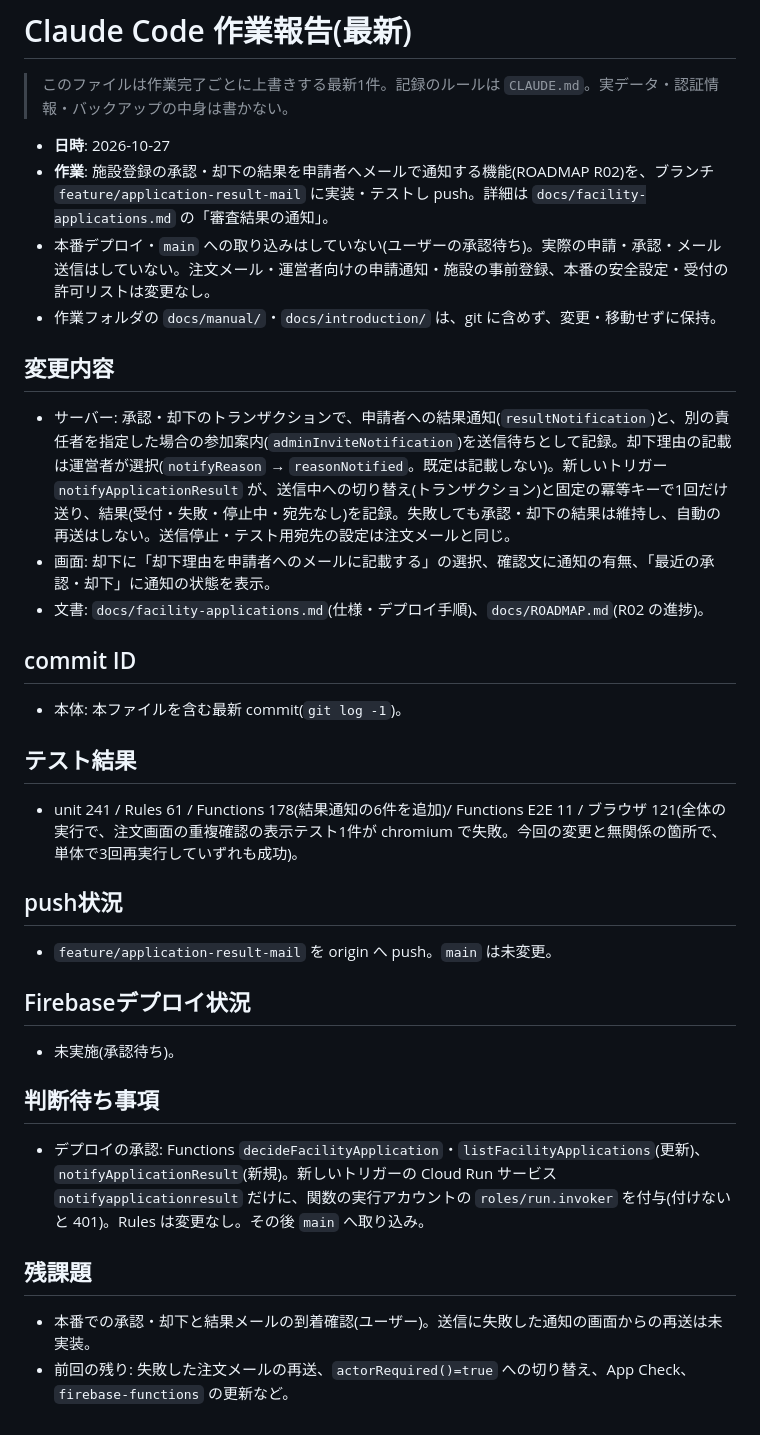
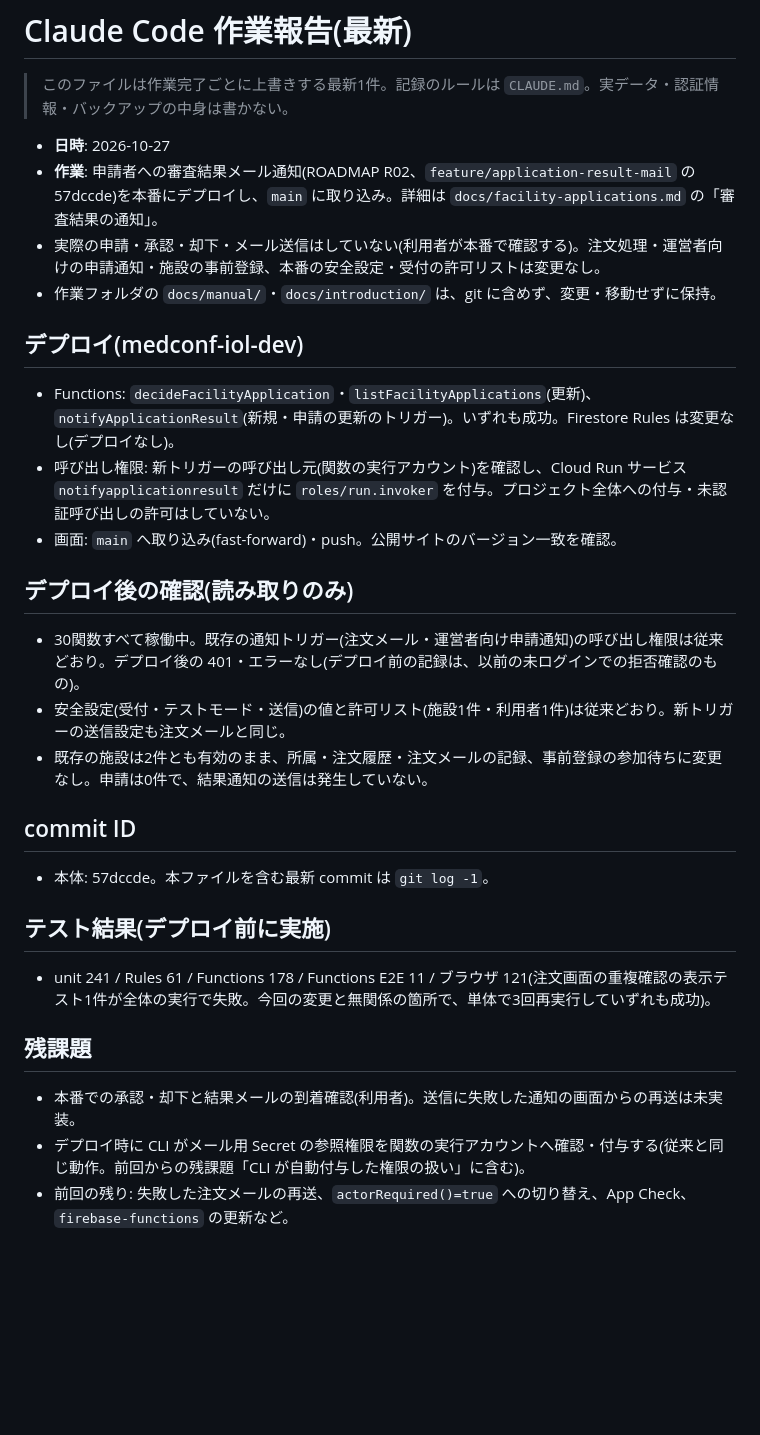
Before and after one commit to uchidats/iol-order, a Markdown page: docs/CLAUDE_REPORT.md, the part around the change. GitHub-like rendering; blank space fills up the shorter version.

```diff
--- a/docs/CLAUDE_REPORT.md
+++ b/docs/CLAUDE_REPORT.md
@@ -3,30 +3,27 @@
 > このファイルは作業完了ごとに上書きする最新1件。記録のルールは `CLAUDE.md`。実データ・認証情報・バックアップの中身は書かない。
 
 - **日時**: 2026-10-27
-- **作業**: 施設登録の承認・却下の結果を申請者へメールで通知する機能(ROADMAP R02)を、ブランチ `feature/application-result-mail` に実装・テストし push。詳細は `docs/facility-applications.md` の「審査結果の通知」。
-- 本番デプロイ・`main` への取り込みはしていない(ユーザーの承認待ち)。実際の申請・承認・メール送信はしていない。注文メール・運営者向けの申請通知・施設の事前登録、本番の安全設定・受付の許可リストは変更なし。
+- **作業**: 申請者への審査結果メール通知(ROADMAP R02、`feature/application-result-mail` の 57dccde)を本番にデプロイし、`main` に取り込み。詳細は `docs/facility-applications.md` の「審査結果の通知」。
+- 実際の申請・承認・却下・メール送信はしていない(利用者が本番で確認する)。注文処理・運営者向けの申請通知・施設の事前登録、本番の安全設定・受付の許可リストは変更なし。
 - 作業フォルダの `docs/manual/`・`docs/introduction/` は、git に含めず、変更・移動せずに保持。
 
-## 変更内容
-- サーバー: 承認・却下のトランザクションで、申請者への結果通知(`resultNotification`)と、別の責任者を指定した場合の参加案内(`adminInviteNotification`)を送信待ちとして記録。却下理由の記載は運営者が選択(`notifyReason` → `reasonNotified`。既定は記載しない)。新しいトリガー `notifyApplicationResult` が、送信中への切り替え(トランザクション)と固定の冪等キーで1回だけ送り、結果(受付・失敗・停止中・宛先なし)を記録。失敗しても承認・却下の結果は維持し、自動の再送はしない。送信停止・テスト用宛先の設定は注文メールと同じ。
-- 画面: 却下に「却下理由を申請者へのメールに記載する」の選択、確認文に通知の有無、「最近の承認・却下」に通知の状態を表示。
-- 文書: `docs/facility-applications.md`(仕様・デプロイ手順)、`docs/ROADMAP.md`(R02 の進捗)。
+## デプロイ(medconf-iol-dev)
+- Functions: `decideFacilityApplication`・`listFacilityApplications`(更新)、`notifyApplicationResult`(新規・申請の更新のトリガー)。いずれも成功。Firestore Rules は変更なし(デプロイなし)。
+- 呼び出し権限: 新トリガーの呼び出し元(関数の実行アカウント)を確認し、Cloud Run サービス `notifyapplicationresult` だけに `roles/run.invoker` を付与。プロジェクト全体への付与・未認証呼び出しの許可はしていない。
+- 画面: `main` へ取り込み(fast-forward)・push。公開サイトのバージョン一致を確認。
+
+## デプロイ後の確認(読み取りのみ)
+- 30関数すべて稼働中。既存の通知トリガー(注文メール・運営者向け申請通知)の呼び出し権限は従来どおり。デプロイ後の 401・エラーなし(デプロイ前の記録は、以前の未ログインでの拒否確認のもの)。
+- 安全設定(受付・テストモード・送信)の値と許可リスト(施設1件・利用者1件)は従来どおり。新トリガーの送信設定も注文メールと同じ。
+- 既存の施設は2件とも有効のまま、所属・注文履歴・注文メールの記録、事前登録の参加待ちに変更なし。申請は0件で、結果通知の送信は発生していない。
 
 ## commit ID
-- 本体: 本ファイルを含む最新 commit(`git log -1`)。
+- 本体: 57dccde。本ファイルを含む最新 commit は `git log -1`。
 
-## テスト結果
-- unit 241 / Rules 61 / Functions 178(結果通知の6件を追加)/ Functions E2E 11 / ブラウザ 121(全体の実行で、注文画面の重複確認の表示テスト1件が chromium で失敗。今回の変更と無関係の箇所で、単体で3回再実行していずれも成功)。
-
-## push状況
-- `feature/application-result-mail` を origin へ push。`main` は未変更。
-
-## Firebaseデプロイ状況
-- 未実施(承認待ち)。
-
-## 判断待ち事項
-- デプロイの承認: Functions `decideFacilityApplication`・`listFacilityApplications`(更新)、`notifyApplicationResult`(新規)。新しいトリガーの Cloud Run サービス `notifyapplicationresult` だけに、関数の実行アカウントの `roles/run.invoker` を付与(付けないと 401)。Rules は変更なし。その後 `main` へ取り込み。
+## テスト結果(デプロイ前に実施)
+- unit 241 / Rules 61 / Functions 178 / Functions E2E 11 / ブラウザ 121(注文画面の重複確認の表示テスト1件が全体の実行で失敗。今回の変更と無関係の箇所で、単体で3回再実行していずれも成功)。
 
 ## 残課題
-- 本番での承認・却下と結果メールの到着確認(ユーザー)。送信に失敗した通知の画面からの再送は未実装。
+- 本番での承認・却下と結果メールの到着確認(利用者)。送信に失敗した通知の画面からの再送は未実装。
+- デプロイ時に CLI がメール用 Secret の参照権限を関数の実行アカウントへ確認・付与する(従来と同じ動作。前回からの残課題「CLI が自動付与した権限の扱い」に含む)。
 - 前回の残り: 失敗した注文メールの再送、`actorRequired()=true` への切り替え、App Check、`firebase-functions` の更新など。
```
Also changed, not shown: docs/ROADMAP.md (+2 -2 lines).
